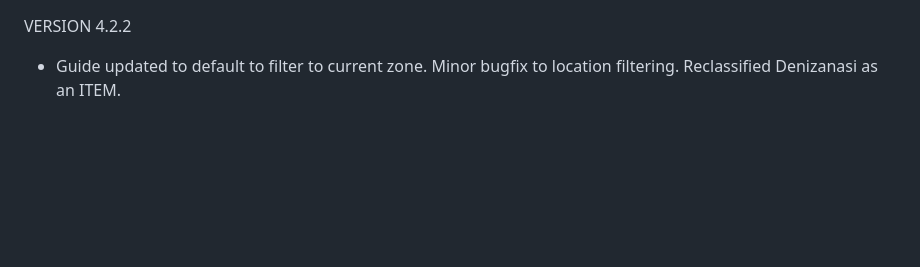
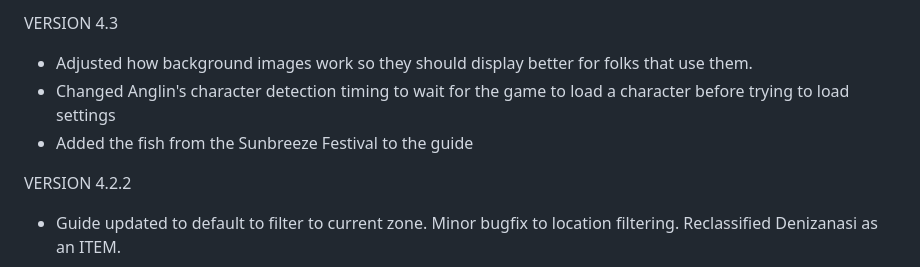
Before and after one commit to Astika2/FFXI, a Markdown page: anglin/CHANGELOG.md, the part around the change. Drawn GitHub-style; blank space fills up the shorter version.

```diff
--- a/anglin/CHANGELOG.md
+++ b/anglin/CHANGELOG.md
@@ -1,3 +1,8 @@
+VERSION 4.3
+* Adjusted how background images work so they should display better for folks that use them.
+* Changed Anglin's character detection timing to wait for the game to load a character before trying to load settings
+* Added the fish from the Sunbreeze Festival to the guide
+
 VERSION 4.2.2
 * Guide updated to default to filter to current zone. Minor bugfix to location filtering. Reclassified Denizanasi as an ITEM.
 
```
